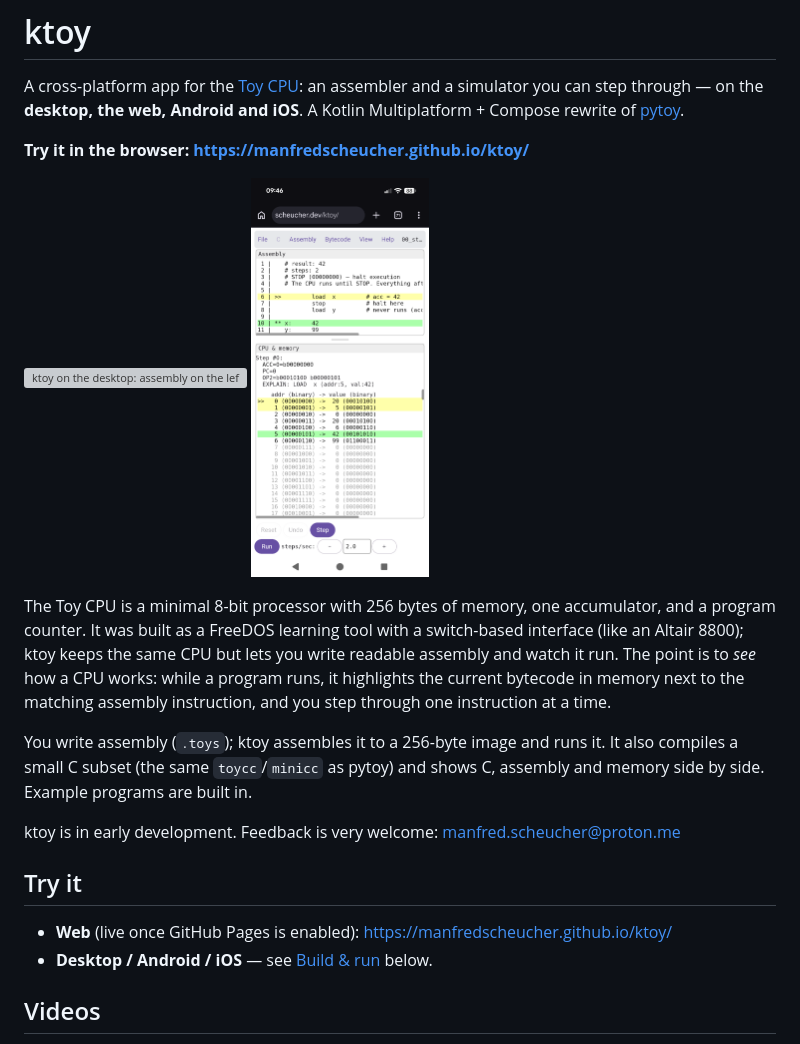
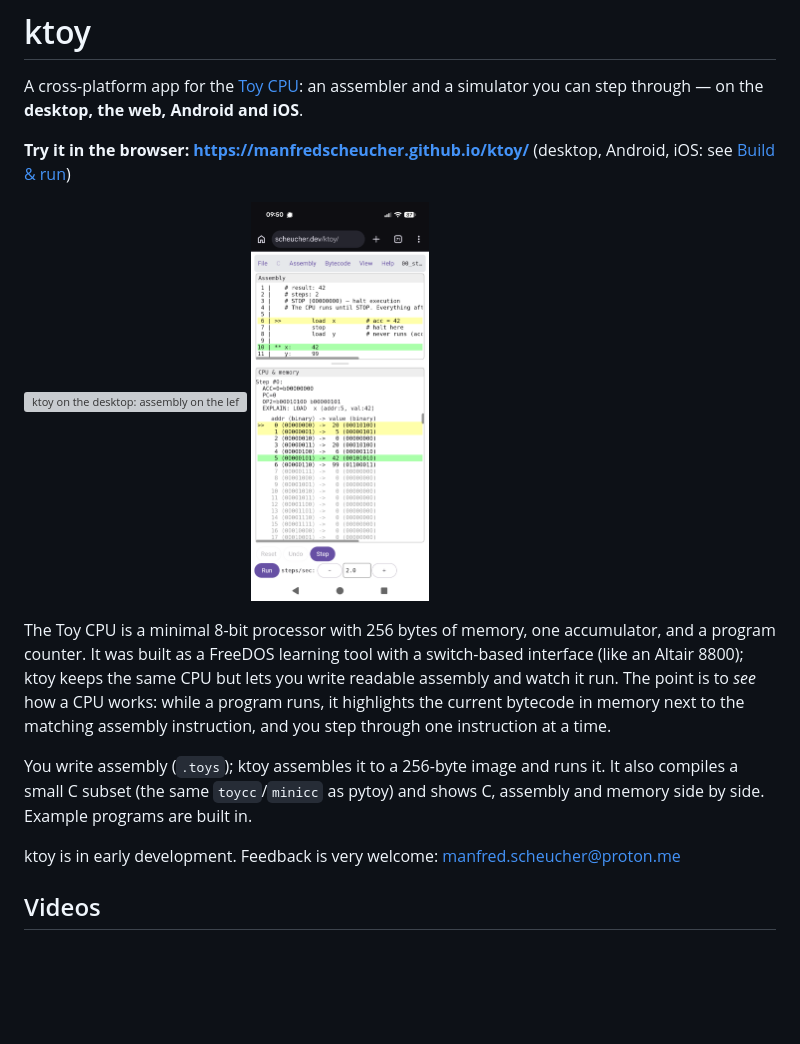
Before and after one commit to manfredscheucher/ktoy, a Markdown page: README.md, the part around the change. Rendered like a GitHub page; pictures changed too: doc/screenshot-mobile.png; blank space fills up the shorter version; grey boxes are pictures that could not be loaded.

Commit message:
README: shorter intro, drop Try it section, new mobile screenshot

```diff
--- a/README.md
+++ b/README.md
@@ -2,10 +2,9 @@
 
 A cross-platform app for the [Toy CPU](https://github.com/freedosproject/toycpu):
 an assembler and a simulator you can step through — on the **desktop, the web,
-Android and iOS**. A Kotlin Multiplatform + Compose rewrite of
-[pytoy](https://github.com/manfredscheucher/pytoy).
+Android and iOS**.
 
-**Try it in the browser: <https://manfredscheucher.github.io/ktoy/>**
+**Try it in the browser: <https://manfredscheucher.github.io/ktoy/>** (desktop, Android, iOS: see [Build & run](#build--run))
 
 <p>
   <img src="doc/screenshot.png" height="400" alt="ktoy on the desktop: assembly on the left, CPU state and memory on the right">
@@ -25,12 +24,6 @@ C, assembly and memory side by side. Example programs are built in.
 
 ktoy is in early development. Feedback is very welcome:
 [manfred.scheucher@proton.me](mailto:manfred.scheucher@proton.me?subject=ktoy%20feedback&body=hi%20manfred%2C%0A%0A)
-
-## Try it
-
-- **Web** (live once GitHub Pages is enabled):
-  <https://manfredscheucher.github.io/ktoy/>
-- **Desktop / Android / iOS** — see [Build & run](#build--run) below.
 
 ## Videos
 
```
